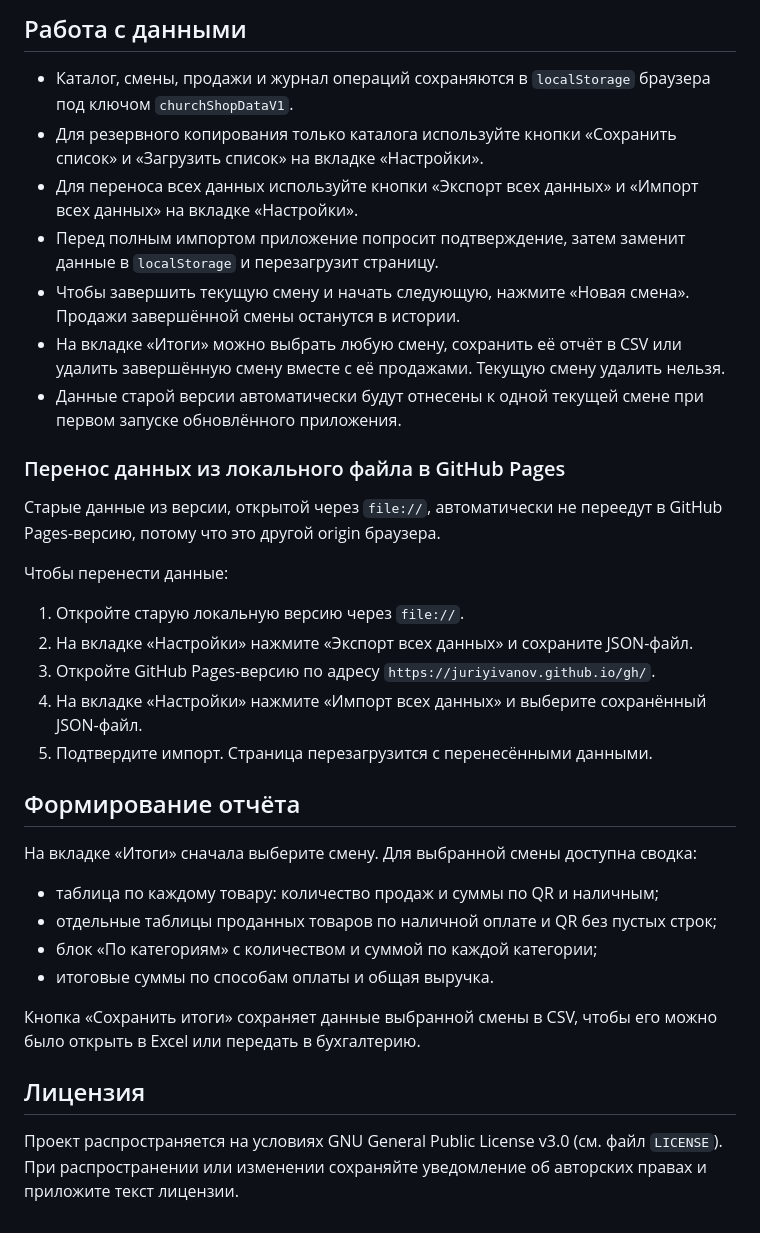
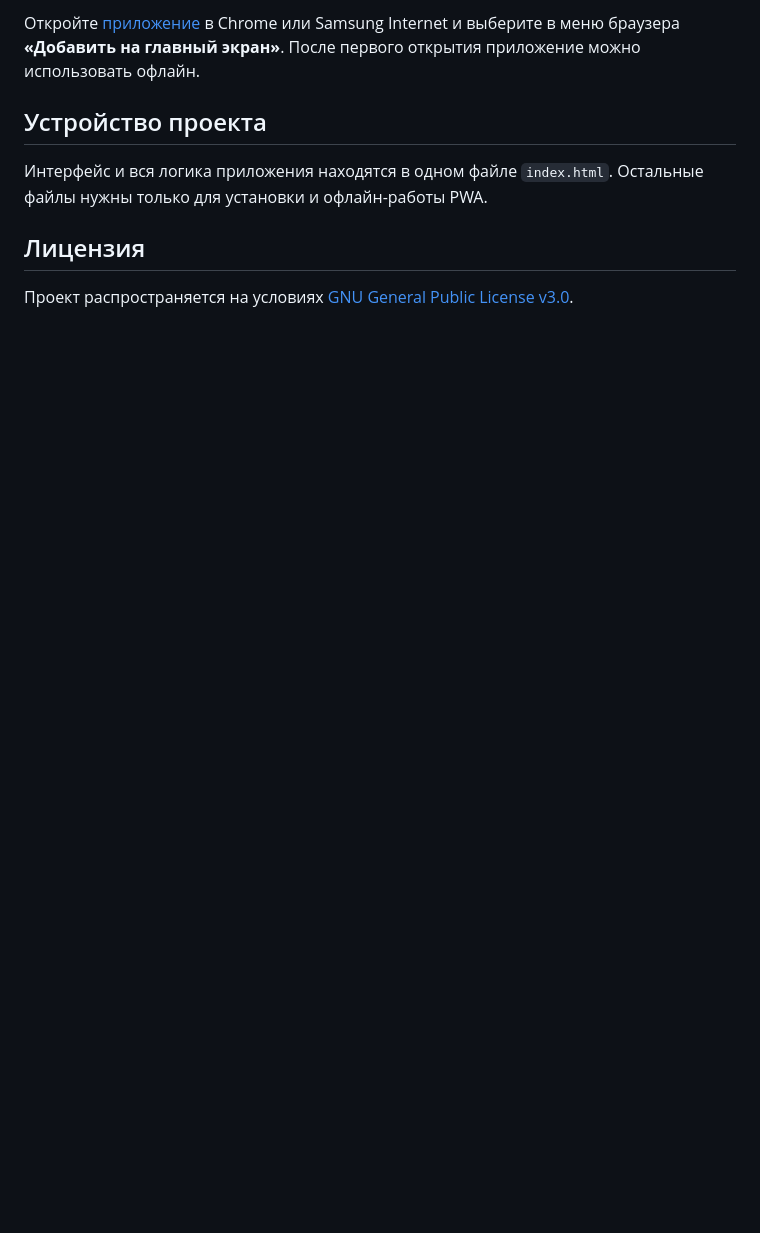
Before and after one commit to juriyivanov/gh, a Markdown page: README.md, the part around one of its changes. GitHub-like rendering; blank space fills up the shorter version.

```diff
--- a/README.md
+++ b/README.md
@@ -49,32 +37,10 @@ http://127.0.0.1:8080/
 
-## Работа с данными
-- Каталог, смены, продажи и журнал операций сохраняются в `localStorage` браузера под ключом `churchShopDataV1`.
-- Для резервного копирования только каталога используйте кнопки «Сохранить список» и «Загрузить список» на вкладке «Настройки».
-- Для переноса всех данных используйте кнопки «Экспорт всех данных» и «Импорт всех данных» на вкладке «Настройки».
-- Перед полным импортом приложение попросит подтверждение, затем заменит данные в `localStorage` и перезагрузит страницу.
-- Чтобы завершить текущую смену и начать следующую, нажмите «Новая смена». Продажи завершённой смены останутся в истории.
-- На вкладке «Итоги» можно выбрать любую смену, сохранить её отчёт в CSV или удалить завершённую смену вместе с её продажами. Текущую смену удалить нельзя.
-- Данные старой версии автоматически будут отнесены к одной текущей смене при первом запуске обновлённого приложения.
+Откройте [приложение](https://juriyivanov.github.io/gh/) в Chrome или Samsung Internet и выберите в меню браузера **«Добавить на главный экран»**. После первого открытия приложение можно использовать офлайн.
 
-### Перенос данных из локального файла в GitHub Pages
-Старые данные из версии, открытой через `file://`, автоматически не переедут в GitHub Pages-версию, потому что это другой origin браузера.
+## Устройство проекта
 
-Чтобы перенести данные:
-1. Откройте старую локальную версию через `file://`.
-2. На вкладке «Настройки» нажмите «Экспорт всех данных» и сохраните JSON-файл.
-3. Откройте GitHub Pages-версию по адресу `https://juriyivanov.github.io/gh/`.
-4. На вкладке «Настройки» нажмите «Импорт всех данных» и выберите сохранённый JSON-файл.
-5. Подтвердите импорт. Страница перезагрузится с перенесёнными данными.
-
-## Формирование отчёта
-На вкладке «Итоги» сначала выберите смену. Для выбранной смены доступна сводка:
-- таблица по каждому товару: количество продаж и суммы по QR и наличным;
-- отдельные таблицы проданных товаров по наличной оплате и QR без пустых строк;
-- блок «По категориям» с количеством и суммой по каждой категории;
-- итоговые суммы по способам оплаты и общая выручка.
-
-Кнопка «Сохранить итоги» сохраняет данные выбранной смены в CSV, чтобы его можно было открыть в Excel или передать в бухгалтерию.
+Интерфейс и вся логика приложения находятся в одном файле `index.html`. Остальные файлы нужны только для установки и офлайн-работы PWA.
 
 ## Лицензия
-Проект распространяется на условиях GNU General Public License v3.0 (см. файл `LICENSE`).
-При распространении или изменении сохраняйте уведомление об авторских правах и приложите текст лицензии.
+
+Проект распространяется на условиях [GNU General Public License v3.0](LICENSE).
```
Also changed, not shown: other parts of README.md (+22 -34 lines).
